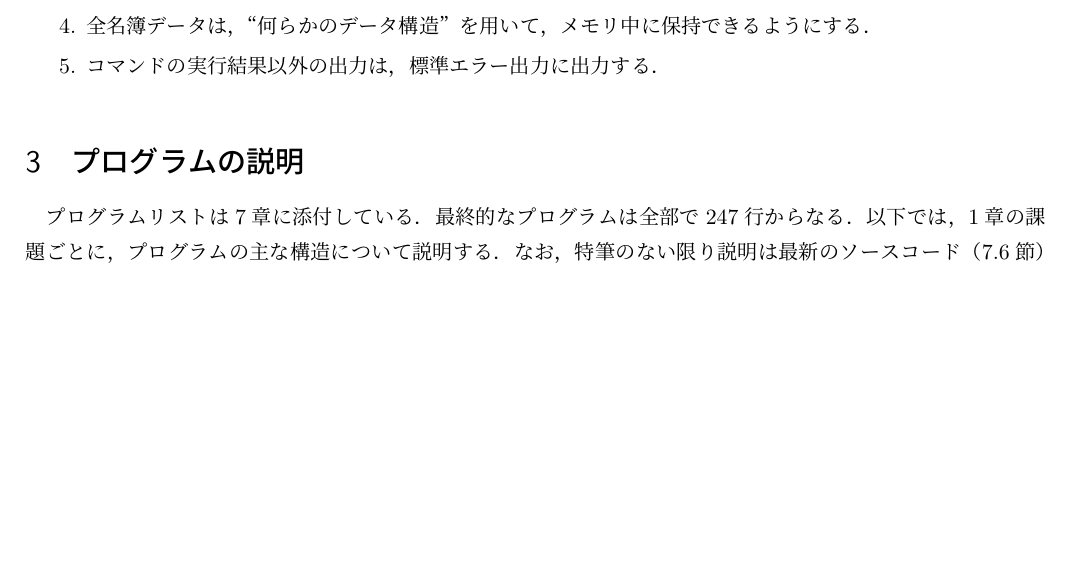
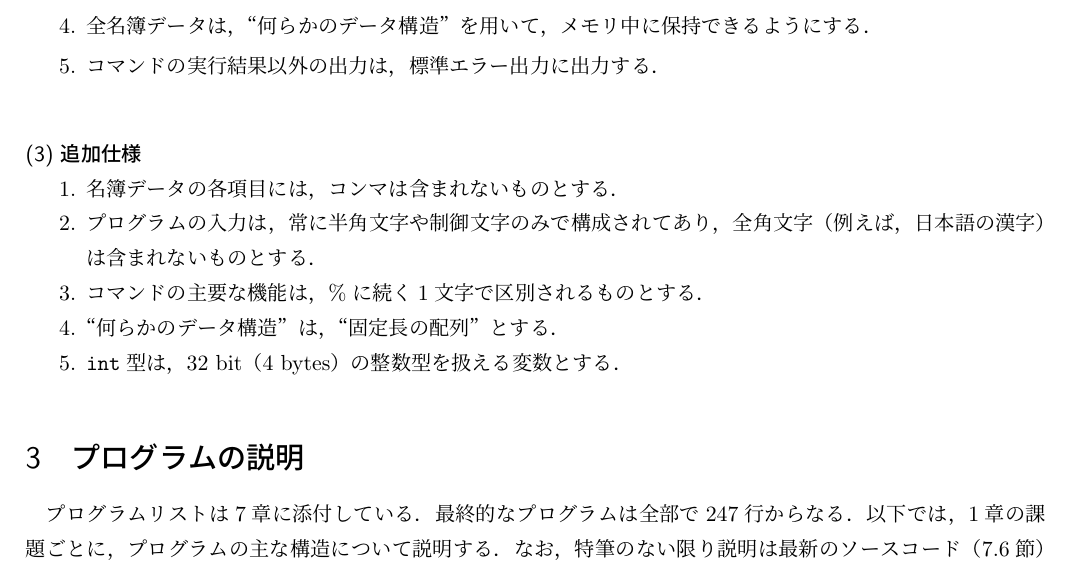
Before and after one commit to chishige1217200/eop, a LaTeX document (06/eop1_final_09501527.tex): part of page 2 of 29, cut so that both start at the same text, the shorter picture padded with empty space. Compiled offline with upLaTeX and dvipdfmx.

Commit message:
[add] レポートに追加要件の項目を追加

```diff
--- a/06/eop1_final_09501527.tex
+++ b/06/eop1_final_09501527.tex
@@ -112,6 +112,15 @@
     \item コマンドの実行結果以外の出力は，標準エラー出力に出力する．
 \end{enumerate}
 
+\subsubsection*{(3) 追加仕様}
+
+\begin{enumerate}
+    \item 名簿データの各項目には，コンマは含まれないものとする．
+    \item プログラムの入力は，常に半角文字や制御文字のみで構成されてあり，全角文字（例えば，日本語の漢字）は含まれないものとする．
+    \item コマンドの主要な機能は，\%に続く1文字で区別されるものとする．
+    \item “何らかのデータ構造”は，“固定長の配列”とする．
+    \item \verb|int|型は，32 bit（4 bytes）の整数型を扱える変数とする．
+\end{enumerate}
 
 %%%%%%%%%%%%%%%%%%%%%%%%%%%%%%%%%%%%%%%%%%%%%%%%%%%%%%%%%%%%%%%%%%%%%%
 \section{プログラムの説明}\label{sec:capp}
```
Also changed, not shown: 06/eop1_final_09501527.pdf.
